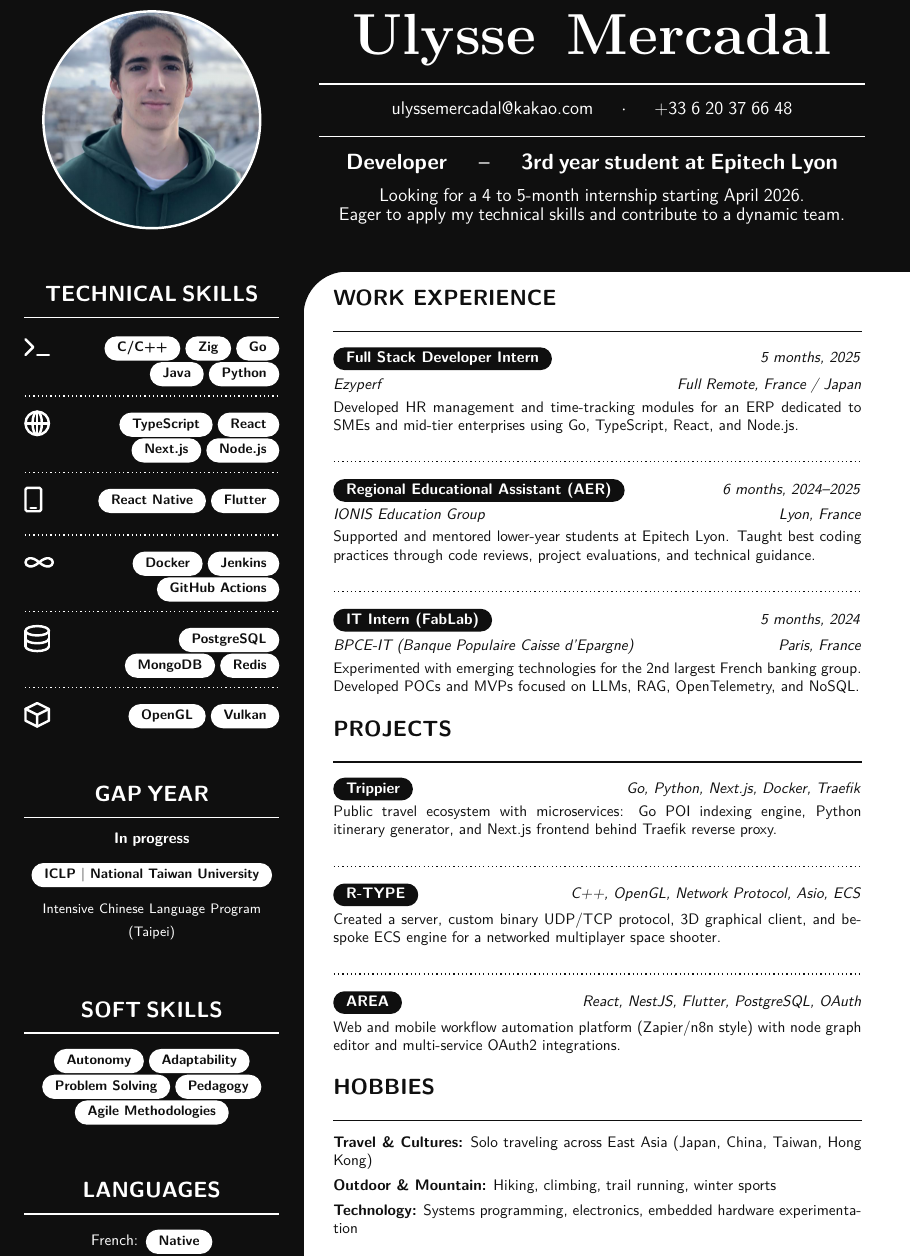
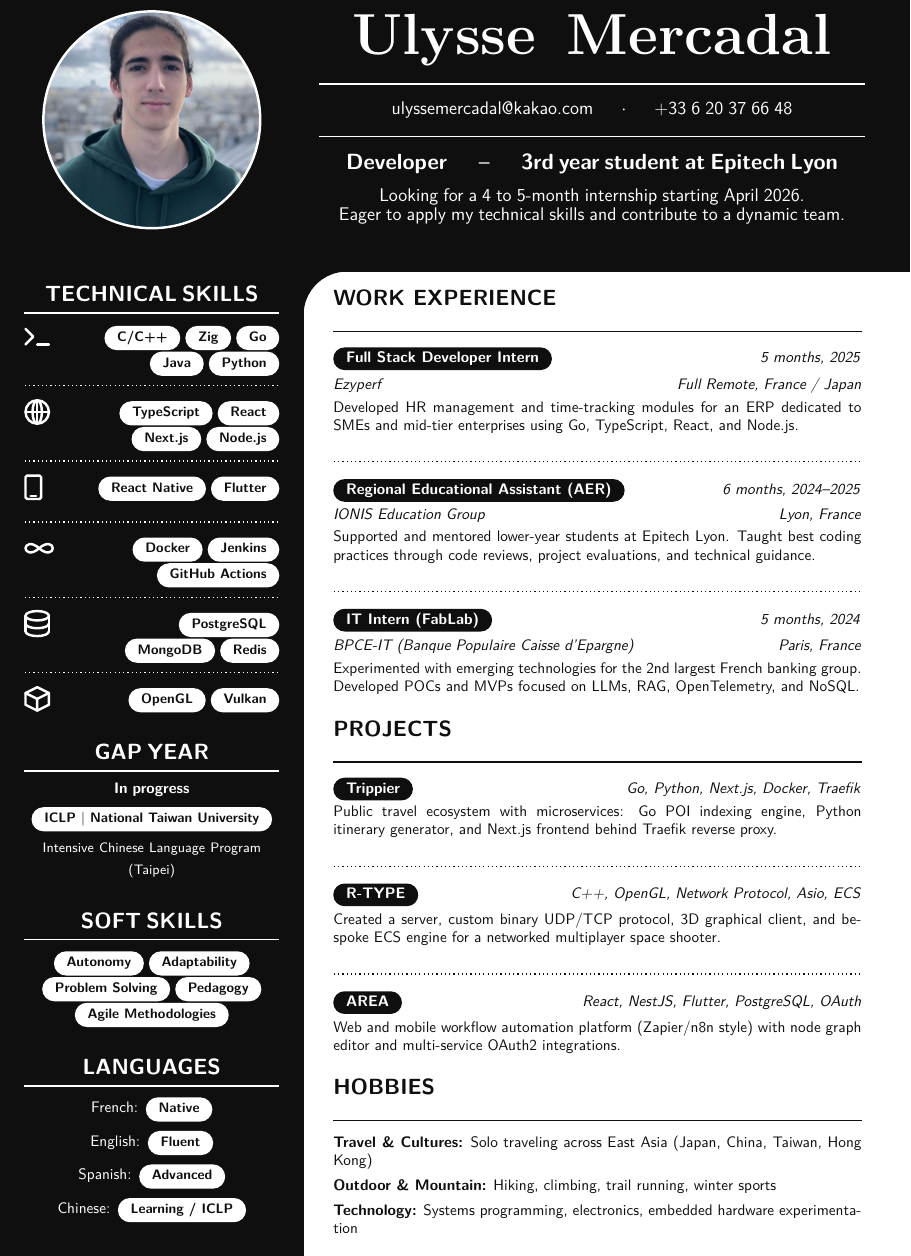
Before and after one commit to ulysse-mercadal/ulysse-mercadal, a LaTeX CV (resume/resume.tex): part of the page, cut so that both start at the same text. Compiled offline with pdfLaTeX.

Commit message:
style: tune left sidebar spacing to fit perfectly within page boundaries

```diff
--- a/resume/resume.tex
+++ b/resume/resume.tex
@@ -135,11 +135,11 @@
         \color{white} \sffamily
 
         % Technical Skills
-        {\Large \textbf{TECHNICAL SKILLS}}\\[0.35cm]
-        \hrule width \linewidth height 1pt \vspace{12pt}
+        {\Large \textbf{TECHNICAL SKILLS}}\\[0.25cm]
+        \hrule width \linewidth height 1pt \vspace{8pt}
 
         \raggedright
-        \linespread{1.3}\selectfont
+        \linespread{1.25}\selectfont
 
         % Low Level
         \skillRow{\iconTerminal}{\chip{C/C++} \chip{Zig} \chip{Go} \chip{Java} \chip{Python}}
@@ -159,33 +159,33 @@
         % 3D Graphics
         \iconCube \hfill \begin{minipage}[t]{0.2\paperwidth}\raggedleft \chip{OpenGL} \chip{Vulkan}\end{minipage}
 
-        \vspace{1.3cm}
+        \vspace{0.7cm}
         \centering
 
         % Gap Year
-        {\Large \textbf{GAP YEAR}}\\[0.35cm]
-        \hrule width \linewidth height 1pt \vspace{0.35cm}
-        \textbf{In progress}\\[0.25cm]
-        \chip{ICLP $|$ National Taiwan University}\\[0.25cm]
+        {\Large \textbf{GAP YEAR}}\\[0.25cm]
+        \hrule width \linewidth height 1pt \vspace{0.25cm}
+        \textbf{In progress}\\[0.15cm]
+        \chip{ICLP $|$ National Taiwan University}\\[0.15cm]
         {\small Intensive Chinese Language Program (Taipei)}
 
-        \vspace{1.3cm}
+        \vspace{0.7cm}
 
         % Soft Skills
-        {\Large \textbf{SOFT SKILLS}}\\[0.35cm]
-        \hrule width \linewidth height 1pt \vspace{0.35cm}
+        {\Large \textbf{SOFT SKILLS}}\\[0.25cm]
+        \hrule width \linewidth height 1pt \vspace{0.25cm}
         \centering
         \chip{Autonomy} \chip{Adaptability} \chip{Problem Solving} \chip{Pedagogy} \chip{Agile Methodologies}
 
-        \vspace{1.3cm}
+        \vspace{0.7cm}
 
         % Languages
-        {\Large \textbf{LANGUAGES}}\\[0.35cm]
-        \hrule width \linewidth height 1pt \vspace{0.35cm}
-        French: \chip{Native}\\[0.3cm]
-        English: \chip{Fluent}\\[0.3cm]
-        Spanish: \chip{Advanced}\\[0.3cm]
-        Chinese: \chip{Learning / ICLP}\\[0.4cm]
+        {\Large \textbf{LANGUAGES}}\\[0.25cm]
+        \hrule width \linewidth height 1pt \vspace{0.25cm}
+        French: \chip{Native}\\[0.18cm]
+        English: \chip{Fluent}\\[0.18cm]
+        Spanish: \chip{Advanced}\\[0.18cm]
+        Chinese: \chip{Learning / ICLP}
     };
 
     % Central White Area Content (Work Experience, Projects, Hobbies)
```
Also changed, not shown: resume/resume.pdf, 2 other files.
